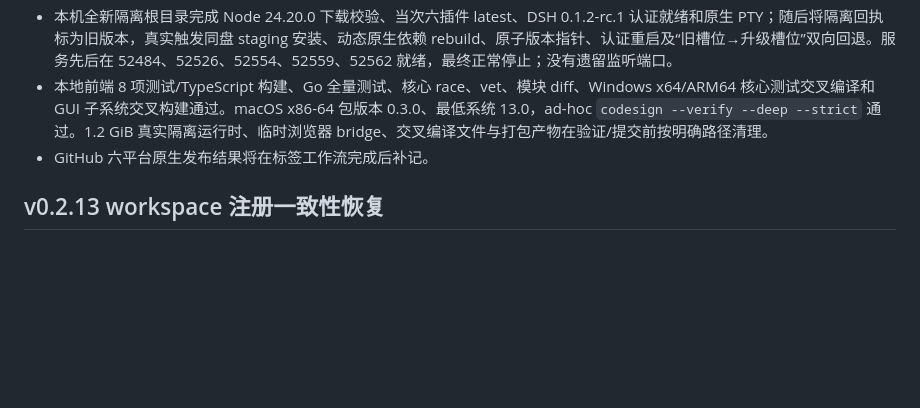
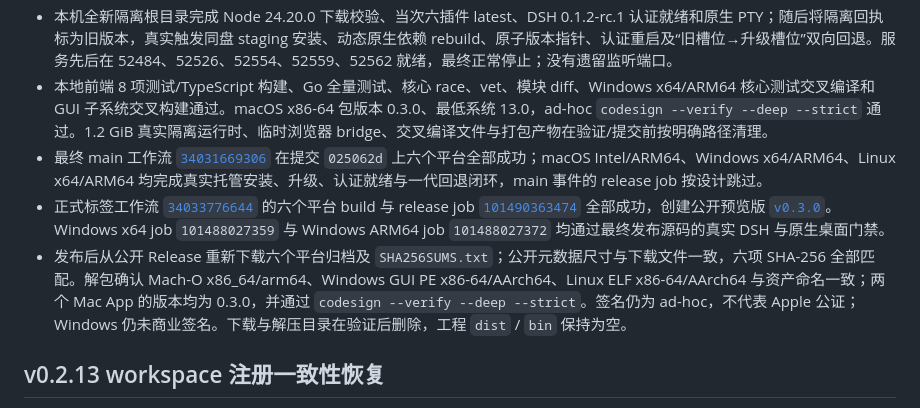
Before and after one commit to zhangjiawei/dsh-tiny-desktop, a Markdown page: docs/VALIDATION.md, the part around the change. Drawn GitHub-style; blank space fills up the shorter version.

Commit message:
docs: 记录 v0.3.0 发布验证 [skip ci]

```diff
--- a/docs/VALIDATION.md
+++ b/docs/VALIDATION.md
@@ -8,7 +8,9 @@
 - 设置页在 1000×800 浏览器视口完成中文托管与高级自定义两种状态的视觉检查；三节点版本轨道、模式标记、字段、说明和操作按钮没有横向溢出，并复用现有绿白色、圆角、字号和响应式规则。该模拟 bridge 只用于布局，不替代原生 Wails/DSH 验证。
 - 本机全新隔离根目录完成 Node 24.20.0 下载校验、当次六插件 latest、DSH 0.1.2-rc.1 认证就绪和原生 PTY；随后将隔离回执标为旧版本，真实触发同盘 staging 安装、动态原生依赖 rebuild、原子版本指针、认证重启及“旧槽位→升级槽位”双向回退。服务先后在 52484、52526、52554、52559、52562 就绪，最终正常停止；没有遗留监听端口。
 - 本地前端 8 项测试/TypeScript 构建、Go 全量测试、核心 race、vet、模块 diff、Windows x64/ARM64 核心测试交叉编译和 GUI 子系统交叉构建通过。macOS x86-64 包版本 0.3.0、最低系统 13.0，ad-hoc `codesign --verify --deep --strict` 通过。1.2 GiB 真实隔离运行时、临时浏览器 bridge、交叉编译文件与打包产物在验证/提交前按明确路径清理。
-- GitHub 六平台原生发布结果将在标签工作流完成后补记。
+- 最终 main 工作流 [`34031669306`](https://github.com/zhangjiawei/dsh-tiny-desktop/actions/runs/34031669306) 在提交 `025062d` 上六个平台全部成功；macOS Intel/ARM64、Windows x64/ARM64、Linux x64/ARM64 均完成真实托管安装、升级、认证就绪与一代回退闭环，main 事件的 release job 按设计跳过。
+- 正式标签工作流 [`34033776644`](https://github.com/zhangjiawei/dsh-tiny-desktop/actions/runs/34033776644) 的六个平台 build 与 release job [`101490363474`](https://github.com/zhangjiawei/dsh-tiny-desktop/actions/runs/34033776644/job/101490363474) 全部成功，创建公开预览版 [`v0.3.0`](https://github.com/zhangjiawei/dsh-tiny-desktop/releases/tag/v0.3.0)。Windows x64 job `101488027359` 与 Windows ARM64 job `101488027372` 均通过最终发布源码的真实 DSH 与原生桌面门禁。
+- 发布后从公开 Release 重新下载六个平台归档及 `SHA256SUMS.txt`；公开元数据尺寸与下载文件一致，六项 SHA-256 全部匹配。解包确认 Mach-O x86_64/arm64、Windows GUI PE x86-64/AArch64、Linux ELF x86-64/AArch64 与资产命名一致；两个 Mac App 的版本均为 0.3.0，并通过 `codesign --verify --deep --strict`。签名仍为 ad-hoc，不代表 Apple 公证；Windows 仍未商业签名。下载与解压目录在验证后删除，工程 `dist` / `bin` 保持为空。
 
 ## v0.2.13 workspace 注册一致性恢复
 
```
